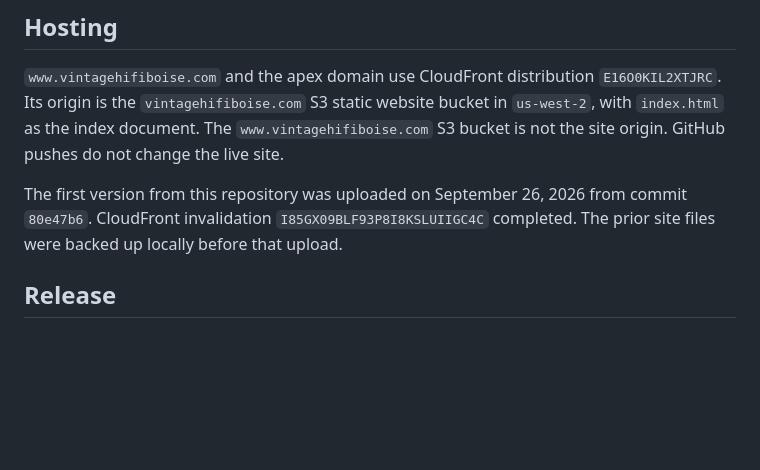
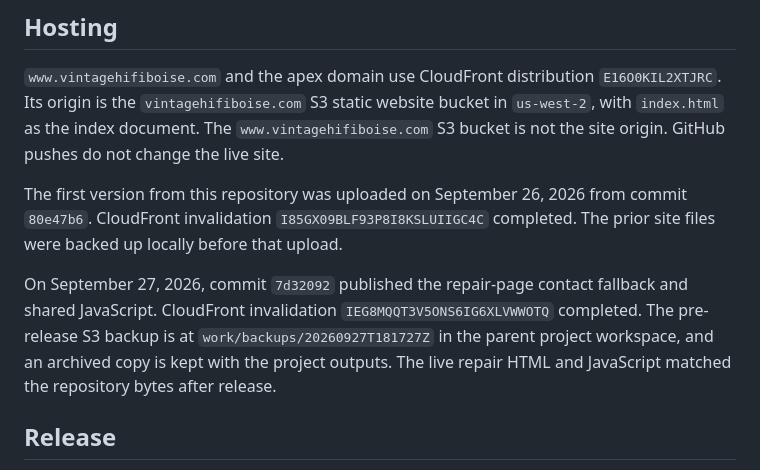
Before and after one commit to themarcuszane/vintagehifiboise, a Markdown page: DEPLOYMENT.md, the part around the change. Drawn GitHub-style; blank space fills up the shorter version.

Commit message:
Record verified repair release and backup

```diff
--- a/DEPLOYMENT.md
+++ b/DEPLOYMENT.md
@@ -5,6 +5,8 @@
 `www.vintagehifiboise.com` and the apex domain use CloudFront distribution `E16O0KIL2XTJRC`. Its origin is the `vintagehifiboise.com` S3 static website bucket in `us-west-2`, with `index.html` as the index document. The `www.vintagehifiboise.com` S3 bucket is not the site origin. GitHub pushes do not change the live site.
 
 The first version from this repository was uploaded on September 26, 2026 from commit `80e47b6`. CloudFront invalidation `I85GX09BLF93P8I8KSLUIIGC4C` completed. The prior site files were backed up locally before that upload.
+
+On September 27, 2026, commit `7d32092` published the repair-page contact fallback and shared JavaScript. CloudFront invalidation `IEG8MQQT3V5ONS6IG6XLVWWOTQ` completed. The pre-release S3 backup is at `work/backups/20260927T181727Z` in the parent project workspace, and an archived copy is kept with the project outputs. The live repair HTML and JavaScript matched the repository bytes after release.
 
 ## Release
 
```
Also changed, not shown: AUDIT.md (+3 -1 lines), HANDOFF.md (+1 -0 lines).
